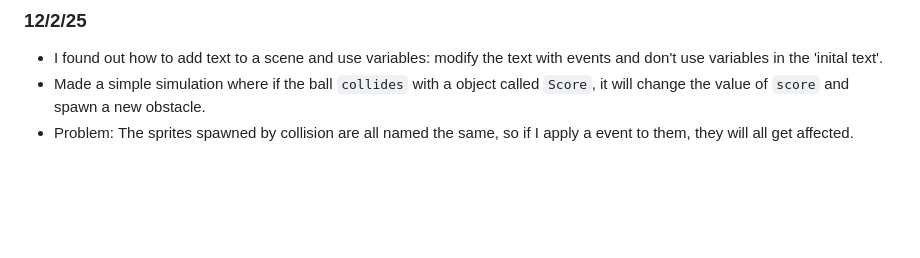
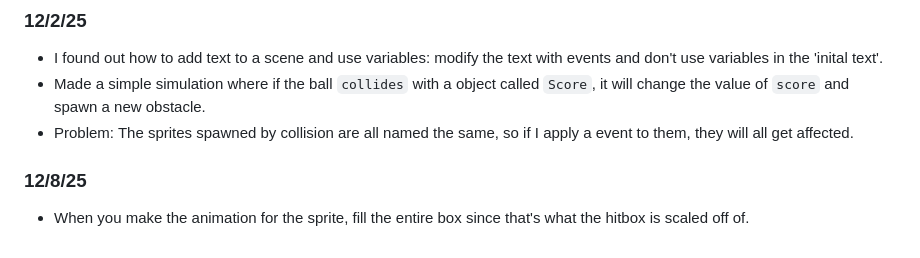
Before and after one commit to williaml4292/sep11-freedom-project, a Markdown page: tool/learning-log.md, the part around the change. GitHub-like rendering; blank space fills up the shorter version.

Commit message:
12/8/25 (not a lot)

```diff
--- a/tool/learning-log.md
+++ b/tool/learning-log.md
@@ -140,7 +140,8 @@ You can also add new scenes there (levels).
 * I found out how to add text to a scene and use variables: modify the text with events and don't use variables in the 'inital text'.
 * Made a simple simulation where if the ball `collides` with a object called `Score`, it will change the value of `score` and spawn a new obstacle.
 * Problem: The sprites spawned by collision are all named the same, so if I apply a event to them, they will all get affected.
-
+### 12/8/25
+* When you make the animation for the sprite, fill the entire box since that's what the hitbox is scaled off of.
 
 <!--
 * Links you used today (websites, videos, etc)
```
